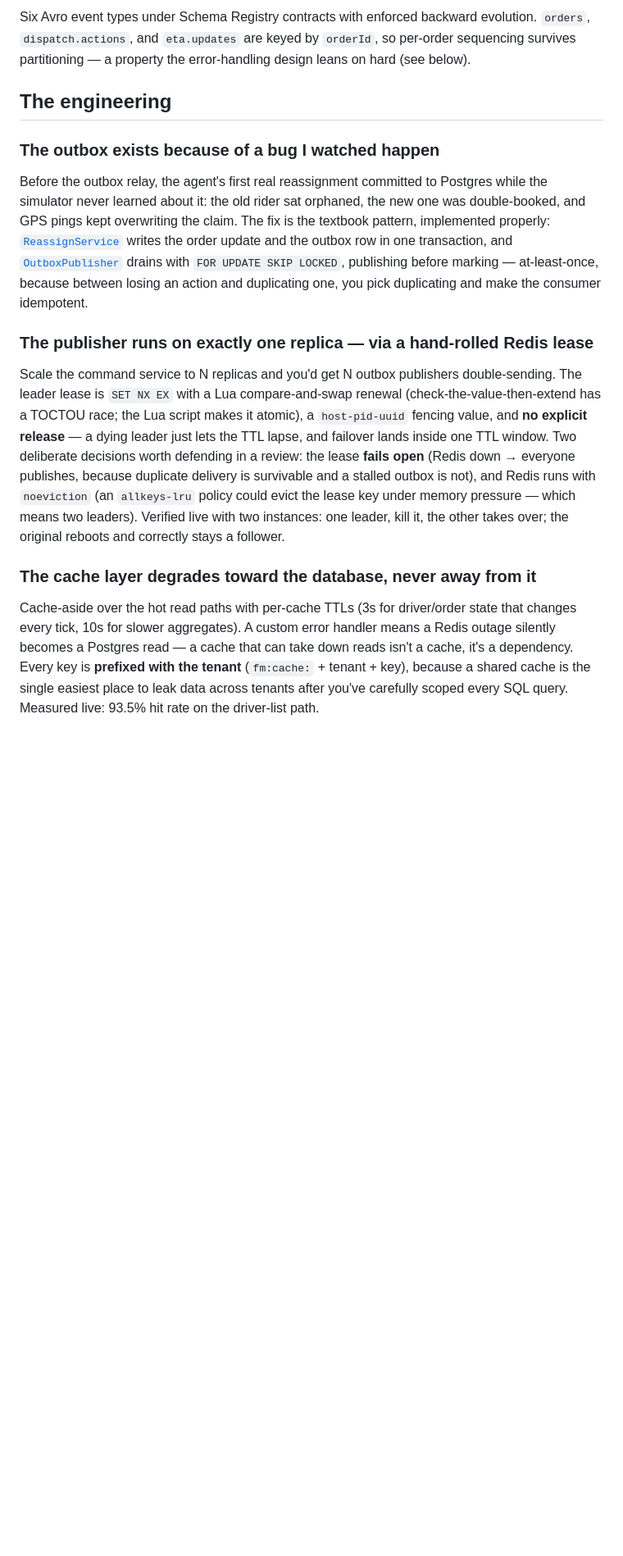
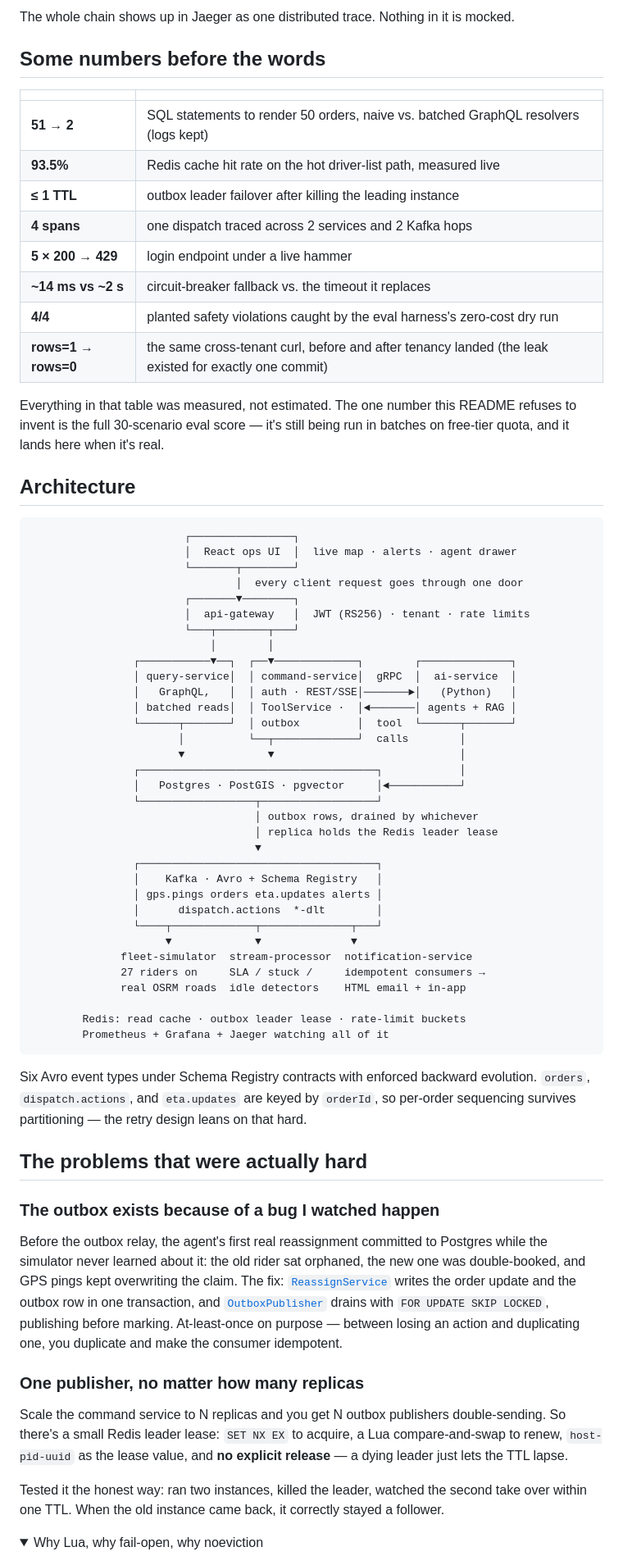
Before and after one commit to SubbyDutta/FLEETMIND, a Markdown page: README.md, the part around one of its changes. Shown at 82% size. Rendered like a GitHub page; folded sections open; blank space fills up the shorter version.

````diff
--- a/README.md
+++ b/README.md
@@ -79,18 +47,74 @@ flowchart LR
 ```
 
-Six Avro event types under Schema Registry contracts with enforced backward evolution. `orders`, `dispatch.actions`, and `eta.updates` are keyed by `orderId`, so per-order sequencing survives partitioning — a property the error-handling design leans on hard (see below).
+The whole chain shows up in Jaeger as one distributed trace. Nothing in it is mocked.
 
-## The engineering
+## Some numbers before the words
+
+| | |
+|---|---|
+| **51 → 2** | SQL statements to render 50 orders, naive vs. batched GraphQL resolvers (logs kept) |
+| **93.5%** | Redis cache hit rate on the hot driver-list path, measured live |
+| **≤ 1 TTL** | outbox leader failover after killing the leading instance |
+| **4 spans** | one dispatch traced across 2 services and 2 Kafka hops |
+| **5 × 200 → 429** | login endpoint under a live hammer |
+| **~14 ms vs ~2 s** | circuit-breaker fallback vs. the timeout it replaces |
+| **4/4** | planted safety violations caught by the eval harness's zero-cost dry run |
+| **rows=1 → rows=0** | the same cross-tenant curl, before and after tenancy landed (the leak existed for exactly one commit) |
+
+Everything in that table was measured, not estimated. The one number this README refuses to invent is the full 30-scenario eval score — it's still being run in batches on free-tier quota, and it lands here when it's real.
+
+## Architecture
+
+```
+                        ┌────────────────┐
+                        │  React ops UI  │  live map · alerts · agent drawer
+                        └───────┬────────┘
+                                │  every client request goes through one door
+                        ┌───────▼────────┐
+                        │  api-gateway   │  JWT (RS256) · tenant · rate limits
+                        └───┬────────┬───┘
+                            │        │
+                ┌───────────▼──┐  ┌──▼─────────────┐        ┌──────────────┐
+                │ query-service│  │ command-service│  gRPC  │  ai-service  │
+                │   GraphQL,   │  │ auth · REST/SSE│───────►│   (Python)   │
+                │ batched reads│  │ ToolService ·  │◄───────│ agents + RAG │
+                └──────┬───────┘  │ outbox         │  tool  └──────┬───────┘
+                       │          └──┬─────────────┘  calls        │
+                       ▼             ▼                             │
+                ┌─────────────────────────────────────┐            │
+                │   Postgres · PostGIS · pgvector     │◄───────────┘
+                └──────────────────┬──────────────────┘
+                                   │ outbox rows, drained by whichever
+                                   │ replica holds the Redis leader lease
+                                   ▼
+                ┌─────────────────────────────────────┐
+                │    Kafka · Avro + Schema Registry   │
+                │ gps.pings orders eta.updates alerts │
+                │      dispatch.actions  *-dlt        │
+                └────┬─────────────┬──────────────┬───┘
+                     ▼             ▼              ▼
+              fleet-simulator  stream-processor  notification-service
+              27 riders on     SLA / stuck /     idempotent consumers →
+              real OSRM roads  idle detectors    HTML email + in-app
+
+        Redis: read cache · outbox leader lease · rate-limit buckets
+        Prometheus + Grafana + Jaeger watching all of it
+```
+
+Six Avro event types under Schema Registry contracts with enforced backward evolution. `orders`, `dispatch.actions`, and `eta.updates` are keyed by `orderId`, so per-order sequencing survives partitioning — the retry design leans on that hard.
+
+## The problems that were actually hard
 
 ### The outbox exists because of a bug I watched happen
 
-Before the outbox relay, the agent's first real reassignment committed to Postgres while the simulator never learned about it: the old rider sat orphaned, the new one was double-booked, and GPS pings kept overwriting the claim. The fix is the textbook pattern, implemented properly: [`ReassignService`](command-service/src/main/java/com/ReassignService.java) writes the order update and the outbox row in one transaction, and [`OutboxPublisher`](command-service/src/main/java/com/OutboxPublisher.java) drains with `FOR UPDATE SKIP LOCKED`, publishing before marking — at-least-once, because between losing an action and duplicating one, you pick duplicating and make the consumer idempotent.
+Before the outbox relay, the agent's first real reassignment committed to Postgres while the simulator never learned about it: the old rider sat orphaned, the new one was double-booked, and GPS pings kept overwriting the claim. The fix: [`ReassignService`](command-service/src/main/java/com/ReassignService.java) writes the order update and the outbox row in one transaction, and [`OutboxPublisher`](command-service/src/main/java/com/OutboxPublisher.java) drains with `FOR UPDATE SKIP LOCKED`, publishing before marking. At-least-once on purpose — between losing an action and duplicating one, you duplicate and make the consumer idempotent.
 
-### The publisher runs on exactly one replica — via a hand-rolled Redis lease
+### One publisher, no matter how many replicas
 
-Scale the command service to N replicas and you'd get N outbox publishers double-sending. The leader lease is `SET NX EX` with a Lua compare-and-swap renewal (check-the-value-then-extend has a TOCTOU race; the Lua script makes it atomic), a `host-pid-uuid` fencing value, and **no explicit release** — a dying leader just lets the TTL lapse, and failover lands inside one TTL window. Two deliberate decisions worth defending in a review: the lease **fails open** (Redis down → everyone publishes, because duplicate delivery is survivable and a stalled outbox is not), and Redis runs with `noeviction` (an `allkeys-lru` policy could evict the lease key under memory pressure — which means two leaders). Verified live with two instances: one leader, kill it, the other takes over; the original reboots and correctly stays a follower.
+Scale the command service to N replicas and you get N outbox publishers double-sending. So there's a small Redis leader lease: `SET NX EX` to acquire, a Lua compare-and-swap to renew, `host-pid-uuid` as the lease value, and **no explicit release** — a dying leader just lets the TTL lapse.
 
-### The cache layer degrades toward the database, never away from it
+Tested it the honest way: ran two instances, killed the leader, watched the second take over within one TTL. When the old instance came back, it correctly stayed a follower.
 
-Cache-aside over the hot read paths with per-cache TTLs (3s for driver/order state that changes every tick, 10s for slower aggregates). A custom error handler means a Redis outage silently becomes a Postgres read — a cache that can take down reads isn't a cache, it's a dependency. Every key is **prefixed with the tenant** (`fm:cache:` + tenant + key), because a shared cache is the single easiest place to leak data across tenants after you've carefully scoped every SQL query. Measured live: 93.5% hit rate on the driver-list path.
+<details>
+<summary>Why Lua, why fail-open, why noeviction</summary>
 
````
Also changed, not shown: other parts of README.md (+177 -140 lines).
